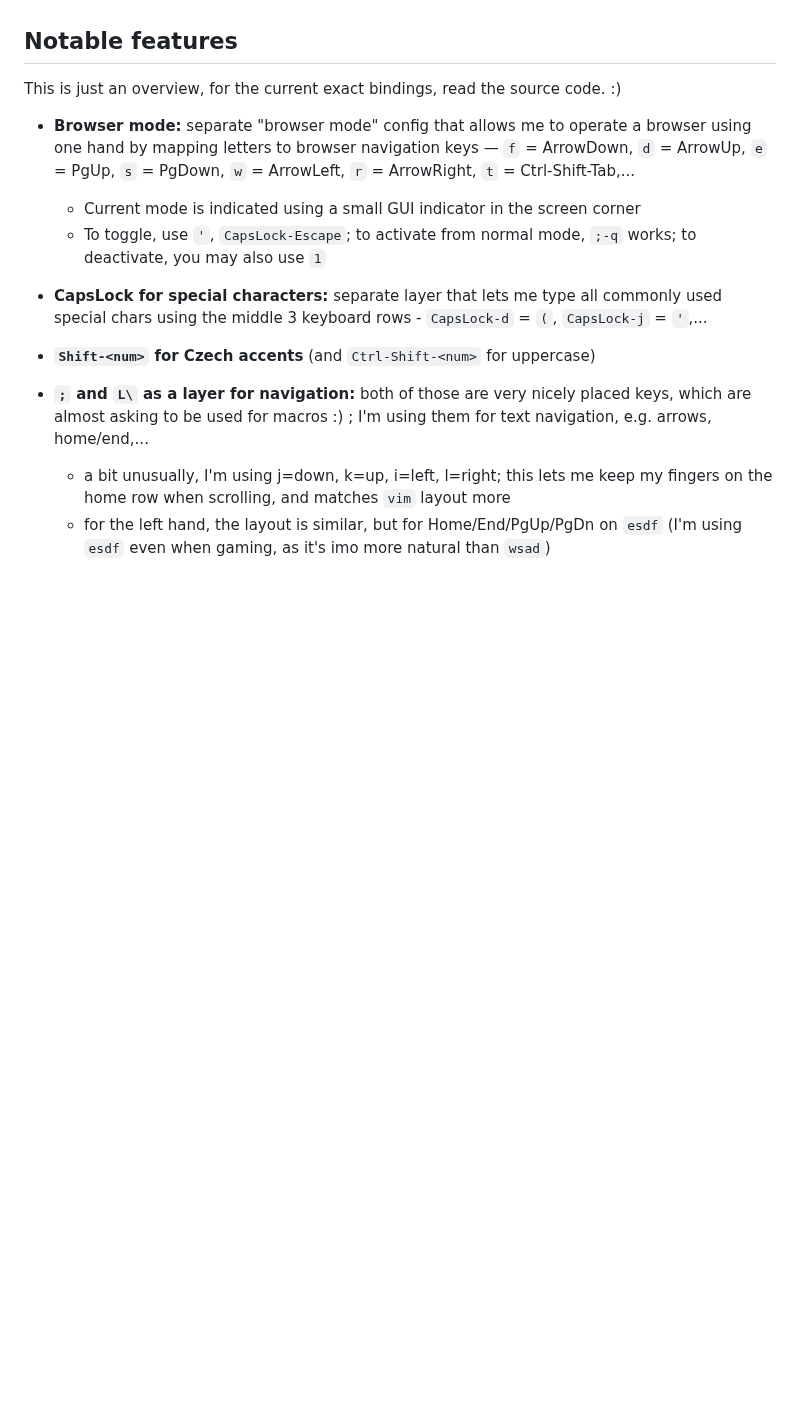
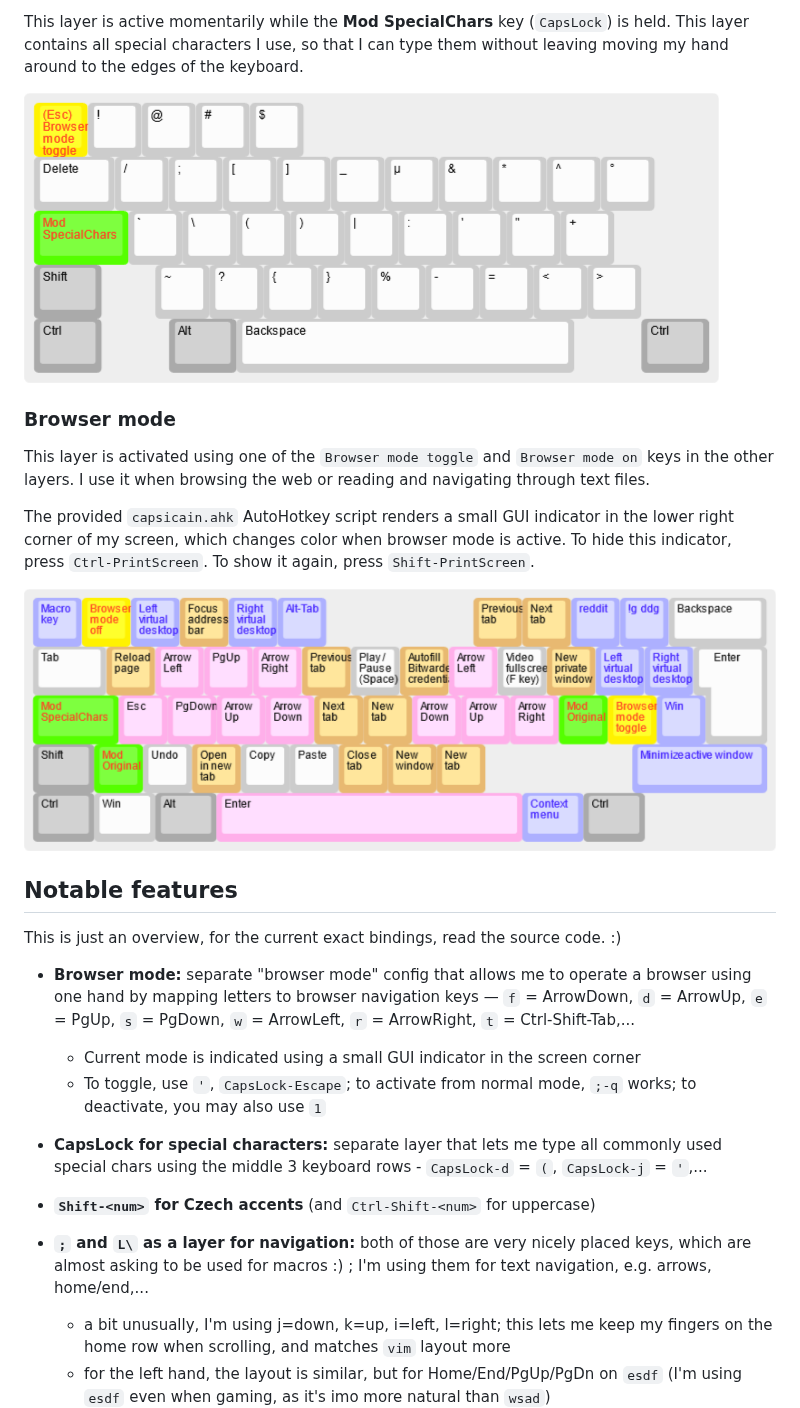
Before and after one commit to MatejKafka/KeyboardRemap, a Markdown page: README.md, the part around one of its changes. Rendered like a GitHub page; pictures changed too: layout_diagram/browser_mode.png (added), layout_diagram/capslock.png (added); blank space fills up the shorter version.

Commit message:
Added layout diagrams

```diff
--- a/README.md
+++ b/README.md
@@ -8,11 +36,23 @@ My custom keyboard remap, in two versions:
+This layer is active momentarily while the **Mod SpecialChars** key (`CapsLock`) is held. This layer contains all special characters I use, so that I can type them without leaving moving my hand around to the edges of the keyboard.
+
+<img src="./layout_diagram/capslock.png" alt="specialchars layer diagram" style="zoom:80%;" />
+
+### Browser mode
+
+This layer is activated using one of the `Browser mode toggle` and `Browser mode on` keys in the other layers. I use it when browsing the web or reading and navigating through text files.
+
+The provided `capsicain.ahk` AutoHotkey script renders a small GUI indicator in the lower right corner of my screen, which changes color when browser mode is active. To hide this indicator, press `Ctrl-PrintScreen`. To show it again, press `Shift-PrintScreen`.
+
+<img src="./layout_diagram/browser_mode.png" alt="browser mode layer diagram" style="zoom:80%;" />
+
 
 ## Notable features
 
 This is just an overview, for the current exact bindings, read the source code. :)
 
 - **Browser mode:** separate "browser mode" config that allows me to operate a browser using one hand by mapping letters to browser navigation keys — `f` = ArrowDown, `d` = ArrowUp, `e` = PgUp, `s` = PgDown, `w` = ArrowLeft, `r` = ArrowRight, `t` = Ctrl-Shift-Tab,...
-	- Current mode is indicated using a small GUI indicator in the screen corner
-	- To toggle, use `'`, `CapsLock-Escape`; to activate from normal mode, `;-q` works; to deactivate, you may also use `1`
+  - Current mode is indicated using a small GUI indicator in the screen corner
+  - To toggle, use `'`, `CapsLock-Escape`; to activate from normal mode, `;-q` works; to deactivate, you may also use `1`
 
 - **CapsLock for special characters:** separate layer that lets me type all commonly used special chars using the middle 3 keyboard rows - `CapsLock-d` = `(`, `CapsLock-j` = `'`,...
 
```
Also changed, not shown: other parts of README.md (+29 -1 lines), layout_diagram/base.png (added), layout_diagram/czech_accents.png (added), layout_diagram/nav.png (added), 7 other files.
